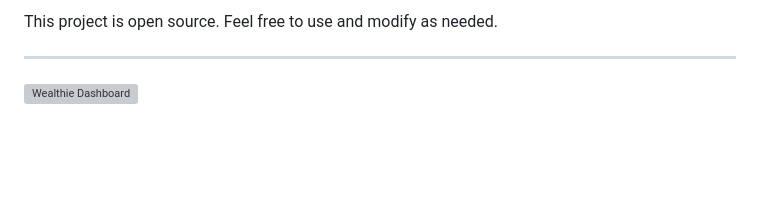
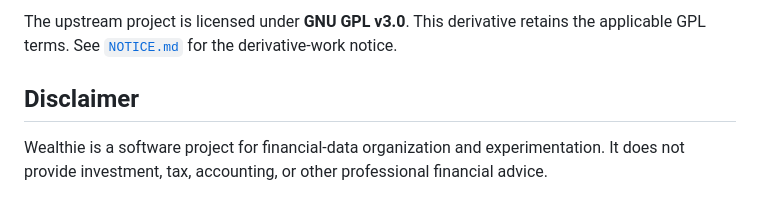
Before and after one commit to Subhashis-1/wealthie, a Markdown page: README.md, the part around one of its changes. GitHub-like rendering; blank space fills up the shorter version; grey boxes are pictures that could not be loaded.

```diff
--- a/README.md
+++ b/README.md
@@ -118,6 +148,6 @@ The application uses:
 
-This project is open source. Feel free to use and modify as needed.
+The upstream project is licensed under **GNU GPL v3.0**. This derivative retains the applicable GPL terms. See [`NOTICE.md`](./NOTICE.md) for the derivative-work notice.
 
----
+## Disclaimer
 
-![Wealthie Dashboard](https://via.placeholder.com/800x400/0a0a0a/00d4aa?text=Wealthie+Dashboard+Screenshot)
+Wealthie is a software project for financial-data organization and experimentation. It does not provide investment, tax, accounting, or other professional financial advice.
```
Also changed, not shown: other parts of README.md (+116 -86 lines).
